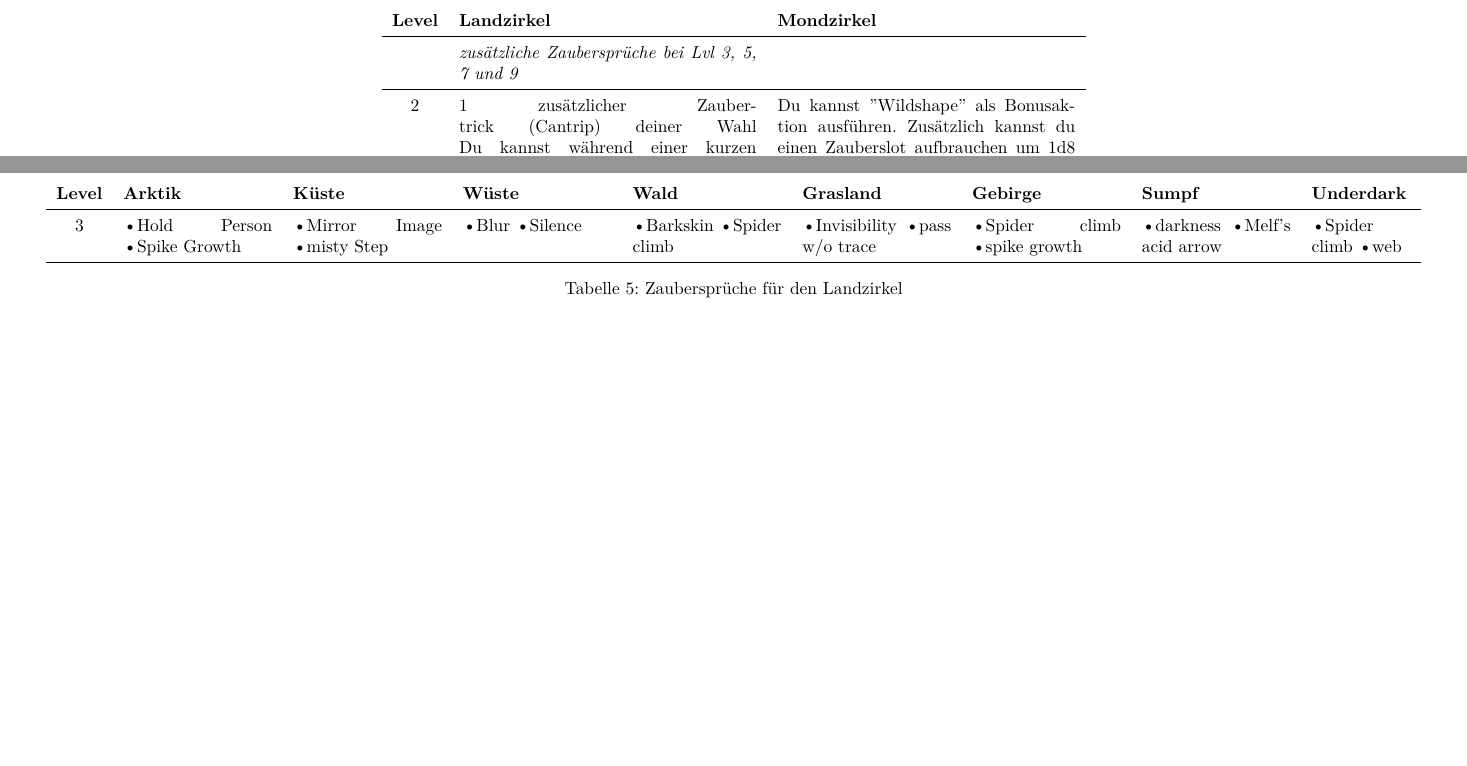
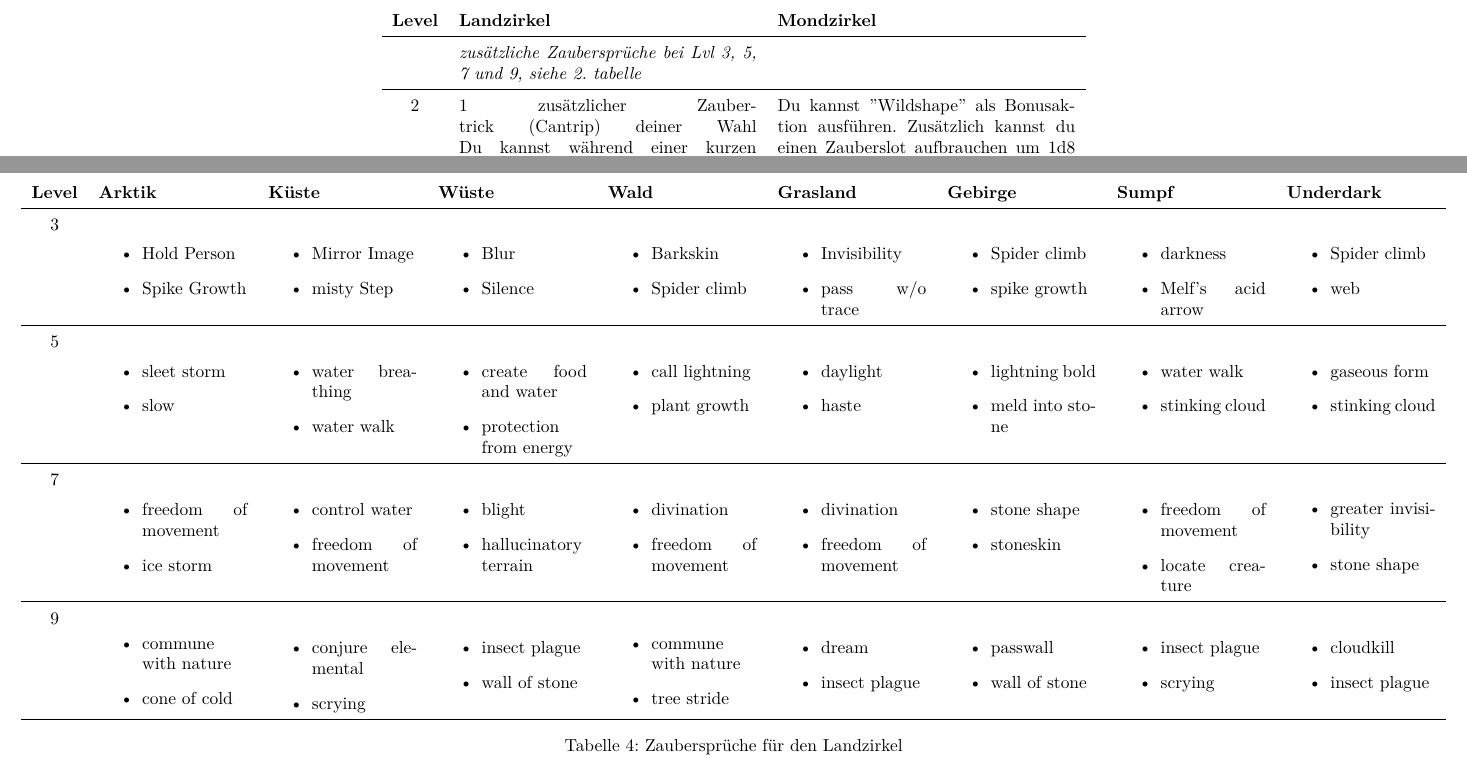
Before and after one commit to gnomengineer/DnDTools, a LaTeX document (specialities/specialities.tex, which reads specialities/druid.tex): two parts of pages 4 and 5 of 5 before the commit and two parts of pages 3 and 4 of 6 after it, joined at a grey line, cut so that both start at the same text, the shorter picture padded with empty space. Compiled offline with pdfLaTeX.

Commit message:
improved druids spell listing and added the fighter archetypes (incomplete)

```diff
--- a/specialities/druid.tex
+++ b/specialities/druid.tex
@@ -2,7 +2,7 @@
 	\centering
 	\begin{tabular}{cp{6cm}p{6cm}}
 	\textbf{Level} & \textbf{Landzirkel} & \textbf{Mondzirkel} \\ \hline
-	& \textit{zusätzliche Zaubersprüche bei Lvl 3, 5, 7 und 9} & \\ \hline
+	& \textit{zusätzliche Zaubersprüche bei Lvl 3, 5, 7 und 9, siehe 2. tabelle} & \\ \hline
 	2 &
 	1 zusätzlicher Zaubertrick (Cantrip) deiner Wahl \linebreak
 	Du kannst während einer kurzen Rast kombinierte Anzahl an Zauberslot auffrischen = der Hälfte des Druidenlevels und maximal ein 6. Levelslot. &
@@ -27,18 +27,143 @@
 \clearpage
 \begin{table}
 	\centering
-	\begin{tabular}{cp{3cm}p{3cm}p{3cm}p{3cm}p{3cm}p{3cm}p{3cm}p{2cm}}
+	\begin{tabular}{cp{3cm}p{3cm}p{3cm}p{3cm}p{3cm}p{3cm}p{3cm}p{3cm}}
 	\textbf{Level} & \textbf{Arktik} & \textbf{Küste} & \textbf{Wüste} & \textbf{Wald} & \textbf{Grasland} & \textbf{Gebirge} & \textbf{Sumpf} & \textbf{Underdark} \\ \hline
 	3 &
-	\textbullet Hold Person \textbullet Spike Growth &
-	\textbullet Mirror Image \textbullet misty Step &
-	\textbullet Blur \textbullet Silence &
-	\textbullet Barkskin \textbullet Spider climb &
-	\textbullet Invisibility \textbullet pass w/o trace &
-	\textbullet Spider climb \textbullet spike growth &
-	\textbullet darkness \textbullet Melf's acid arrow &
-	\textbullet Spider climb \textbullet web \\ \hline
+	\begin{itemize}
+		\item Hold Person
+		\item Spike Growth
+	\end{itemize}&
+	\begin{itemize}
+		\item Mirror Image
+		\item misty Step
+	\end{itemize}&
+	\begin{itemize}
+		\item Blur
+		\item Silence
+	\end{itemize}&
+	\begin{itemize}
+		\item Barkskin
+		\item Spider climb
+	\end{itemize}&
+	\begin{itemize}
+		\item Invisibility
+		\item pass w/o trace
+	\end{itemize}&
+	\begin{itemize}
+		\item Spider climb
+		\item spike growth
+	\end{itemize}&
+	\begin{itemize}
+		\item darkness
+		\item Melf's acid arrow
+	\end{itemize}&
+	\begin{itemize}
+		\item Spider climb
+		\item web
+	\end{itemize}\\ \hline
 
+	5 &
+	\begin{itemize}
+		\item sleet storm
+		\item slow
+	\end{itemize}&
+	\begin{itemize}
+		\item water breathing
+		\item water walk
+	\end{itemize}&
+	\begin{itemize}
+		\item create food and water
+		\item protection from energy
+	\end{itemize}&
+	\begin{itemize}
+		\item call lightning
+		\item plant growth
+	\end{itemize}&
+	\begin{itemize}
+		\item daylight
+		\item haste
+	\end{itemize}&
+	\begin{itemize}
+		\item lightning bold
+		\item meld into stone
+	\end{itemize}&
+	\begin{itemize}
+		\item water walk
+		\item stinking cloud
+	\end{itemize}&
+	\begin{itemize}
+		\item gaseous form
+		\item stinking cloud
+	\end{itemize}\\ \hline
+
+	7 &
+	\begin{itemize}
+		\item freedom of movement
+		\item ice storm
+	\end{itemize}&
+	\begin{itemize}
+		\item control water
+		\item freedom of movement
+	\end{itemize}&
+	\begin{itemize}
+		\item blight
+		\item hallucinatory terrain
+	\end{itemize}&
+	\begin{itemize}
+		\item divination
+		\item freedom of movement
+	\end{itemize}&
+	\begin{itemize}
+		\item divination
+		\item freedom of movement
+	\end{itemize}&
+	\begin{itemize}
+		\item stone shape
+		\item stoneskin
+	\end{itemize}&
+	\begin{itemize}
+		\item freedom of movement
+		\item locate creature
+	\end{itemize}&
+	\begin{itemize}
+		\item greater invisibility
+		\item stone shape
+	\end{itemize}\\ \hline
+
+	9 &
+	\begin{itemize}
+		\item commune with nature
+		\item cone of cold
+	\end{itemize}&
+	\begin{itemize}
+		\item conjure elemental
+		\item scrying
+	\end{itemize}&
+	\begin{itemize}
+		\item insect plague
+		\item wall of stone
+	\end{itemize}&
+	\begin{itemize}
+		\item commune with nature
+		\item tree stride
+	\end{itemize}&
+	\begin{itemize}
+		\item dream
+		\item insect plague
+	\end{itemize}&
+	\begin{itemize}
+		\item passwall
+		\item wall of stone
+	\end{itemize}&
+	\begin{itemize}
+		\item insect plague
+		\item scrying
+	\end{itemize}&
+	\begin{itemize}
+		\item cloudkill
+		\item insect plague
+	\end{itemize}\\ \hline
 	\end{tabular}
 	\caption{Zaubersprüche für den Landzirkel}
 \end{table}
--- a/specialities/specialities.tex
+++ b/specialities/specialities.tex
@@ -102,8 +102,10 @@
 
 \input{wizard.tex}
 \clearpage
+\input{druid.tex}
+\clearpage
 \input{bard.tex}
 \clearpage
-\input{druid.tex}
+\input{fighter.tex}
 
 \end{document}
```
Also changed, not shown: specialities/fighter.tex (added, +42 -0 lines).
